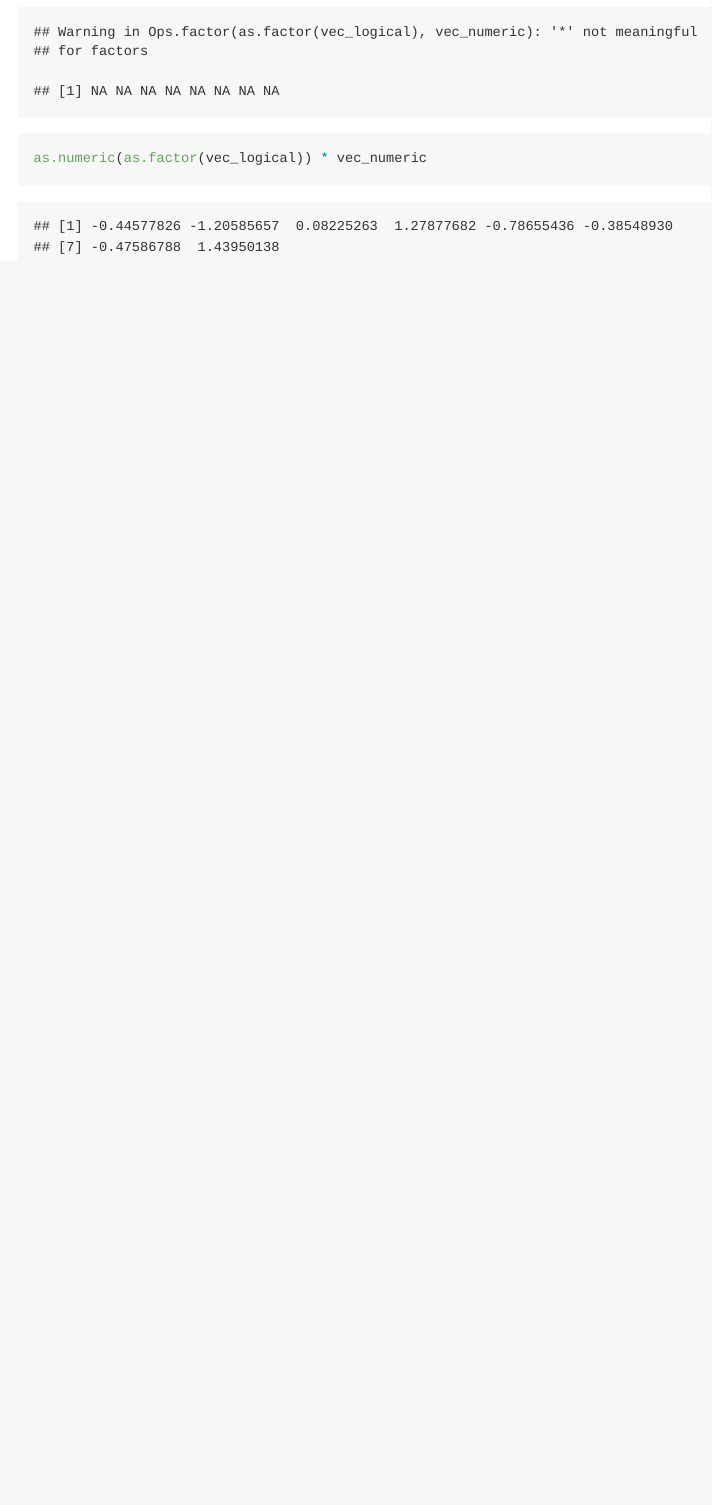
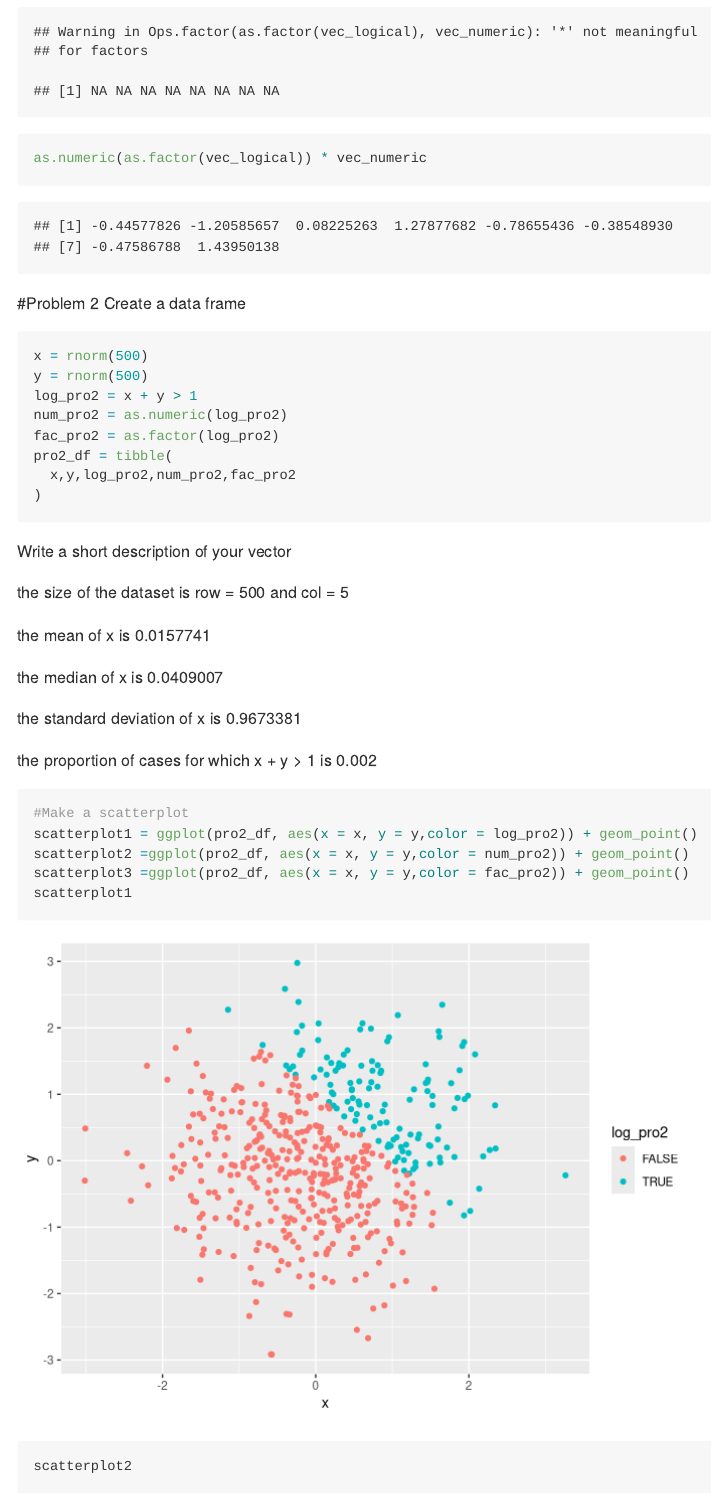
Before and after one commit to xw2676/p8105_hw1_xw2676, an R Markdown document (p8105_hw1_xw2676.Rmd): the page in a window 1100 px wide, from 1770 px down. Rendered offline with R 4.5, knitr and Pandoc, with nearby package versions; code that draws random numbers runs with fixed seeds of ours; long lines of code are wrapped.

Commit message:
problem2

````diff
--- a/p8105_hw1_xw2676.Rmd
+++ b/p8105_hw1_xw2676.Rmd
@@ -36,3 +36,36 @@ as.numeric(vec_logical) * vec_numeric
 as.factor(vec_logical) * vec_numeric
 as.numeric(as.factor(vec_logical)) * vec_numeric
 ```
+#Problem 2
+Create a data frame
+
+```{r}
+x = rnorm(500)
+y = rnorm(500)
+log_pro2 = x + y > 1
+num_pro2 = as.numeric(log_pro2)
+fac_pro2 = as.factor(log_pro2)
+pro2_df = tibble(
+  x,y,log_pro2,num_pro2,fac_pro2
+)
+
+```
+Write a short description of your vector
+
+the size of the dataset is row = `r nrow(pro2_df)` and col = `r ncol(pro2_df)`
+
+the mean of x is `r mean(x)`
+
+the median of x is `r median(x)`
+
+the standard deviation of x is `r sd(x)`
+
+the proportion of cases for which x + y > 1 is `r length(log_pro2[[TRUE]])/length(x)`
+
+```{r}
+#Make a scatterplot
+scatterplot1 = ggplot(pro2_df, aes(x = x, y = y,color = log_pro2)) + geom_point()
+scatterplot2 =ggplot(pro2_df, aes(x = x, y = y,color = num_pro2)) + geom_point()
+scatterplot3 =ggplot(pro2_df, aes(x = x, y = y,color = fac_pro2)) + geom_point()
+scatterplot1
+scatterplot2
````
Also changed, not shown: p8105_hw1_xw2676.md, scatterplot1.pdf, p8105_hw1_xw2676.Rmd (5 more changed lines).
